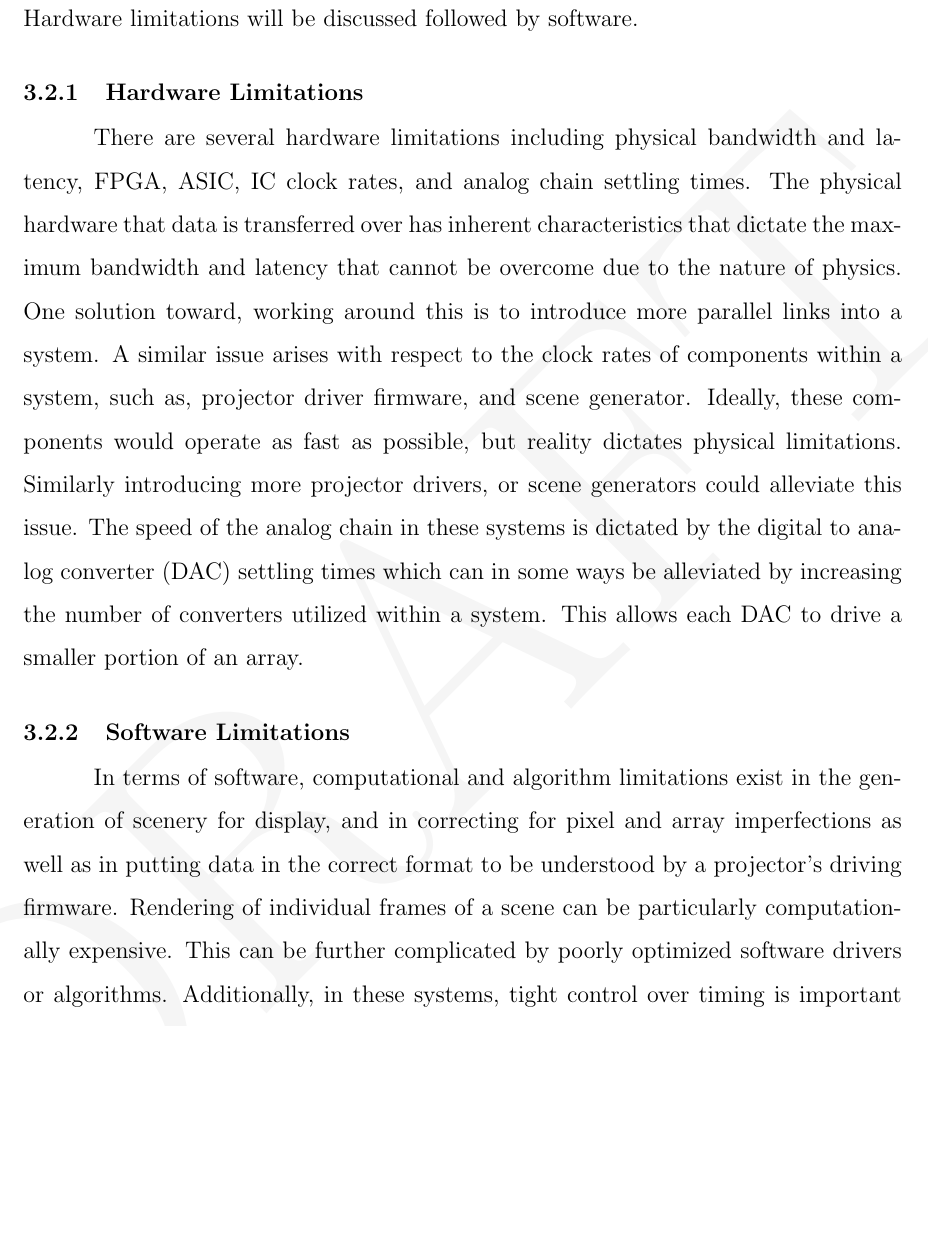
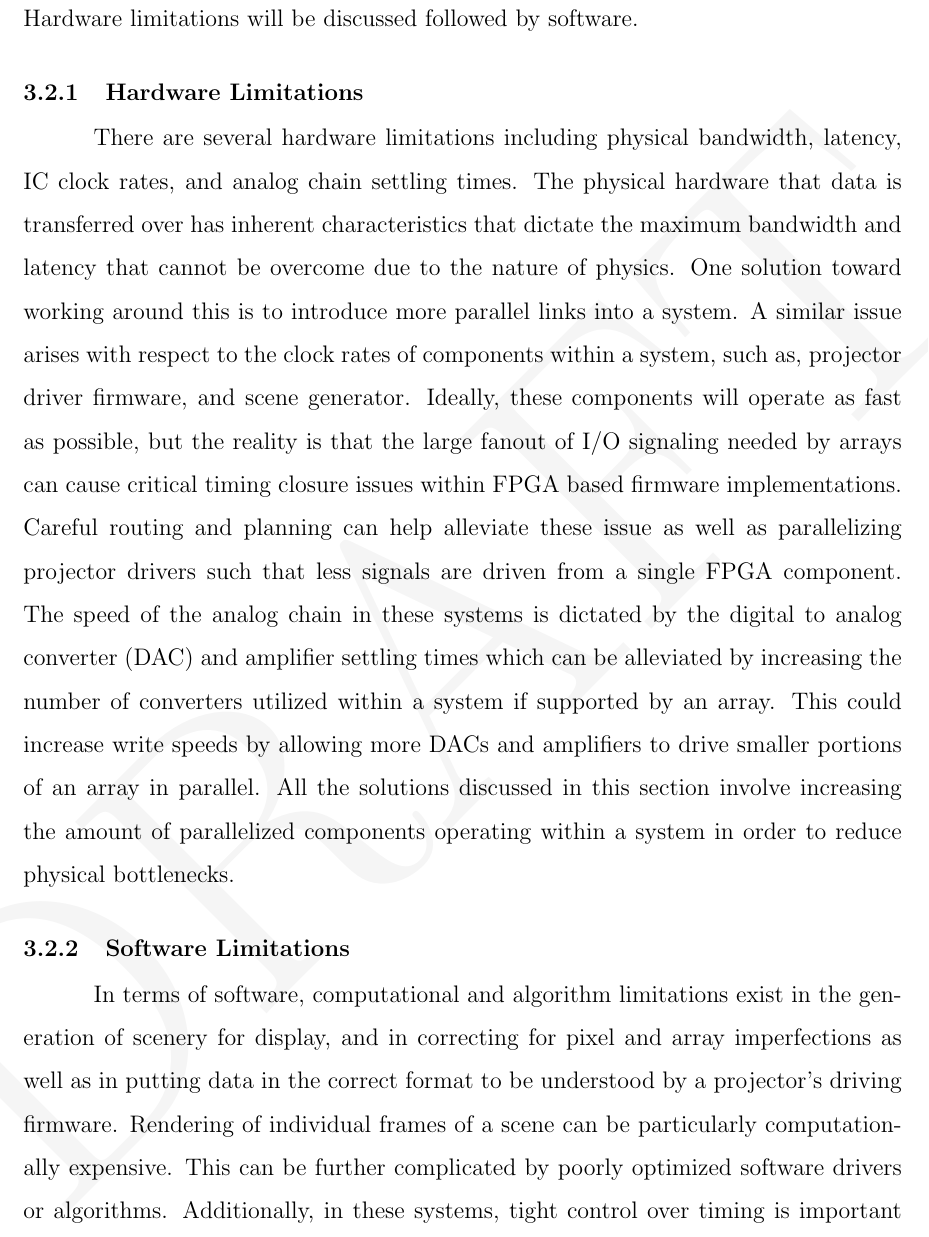
Before and after one commit to snaphat/phd_aaron_landwehr, a LaTeX thesis (_THESIS.tex, which reads text/problem_formulation.tex): part of page 24 of 125, cut so that both start at the same text, the shorter picture padded with empty space. Compiled offline with pdfLaTeX; a LaTeX package or settings file that is missing is left out.

Commit message:
Hardware limitations modifications

```diff
--- a/text/problem_formulation.tex
+++ b/text/problem_formulation.tex
@@ -72,7 +72,7 @@ This chapter discusses in detail the limitations with current display protocol t
     In the field, these conventional display protocols, which are designed for driving relatively low speed consumer electronics as indicated in Chapter~\ref{chap:display_protocols}, are often utilized in High-speed IRLED Projector systems. This results in a combination of unnecessary hardware and software limitations being incorporated into systems. This section will discuss these limitations and the general methodology toward alleviating them. Hardware limitations will be discussed followed by software.
 
     \subsection{Hardware Limitations}
-        There are several hardware limitations including physical bandwidth and latency, FPGA, ASIC, IC clock rates, and analog chain settling times. The physical hardware that data is transferred over has inherent characteristics that dictate the maximum bandwidth and latency that cannot be overcome due to the nature of physics. One solution toward, working around this is to introduce more parallel links into a system. A similar issue arises with respect to the clock rates of components within a system, such as, projector driver firmware, and scene generator. Ideally, these components would operate as fast as possible, but reality dictates physical limitations. Similarly introducing more projector drivers, or scene generators could alleviate this issue. The speed of the analog chain in these systems is dictated by the digital to analog converter (DAC) settling times which can in some ways be alleviated by increasing the number of converters utilized within a system. This allows each DAC to drive a smaller portion of an array.
+        There are several hardware limitations including physical bandwidth, latency, IC clock rates, and analog chain settling times. The physical hardware that data is transferred over has inherent characteristics that dictate the maximum bandwidth and latency that cannot be overcome due to the nature of physics. One solution toward working around this is to introduce more parallel links into a system. A similar issue arises with respect to the clock rates of components within a system, such as, projector driver firmware, and scene generator. Ideally, these components will operate as fast as possible, but the reality is that the large fanout of I/O signaling needed by arrays can cause critical timing closure issues within FPGA based firmware implementations. Careful routing and planning can help alleviate these issue as well as parallelizing projector drivers such that less signals are driven from a single FPGA component. The speed of the analog chain in these systems is dictated by the digital to analog converter (DAC) and amplifier settling times which can be alleviated by increasing the number of converters utilized within a system if supported by an array. This could increase write speeds by allowing more DACs and amplifiers to drive smaller portions of an array in parallel. All the solutions discussed in this section involve increasing the amount of parallelized components operating within a system in order to reduce physical bottlenecks.
 
     \subsection{Software Limitations}
         In terms of software, computational and algorithm limitations exist in the generation of scenery for display, and in correcting for pixel and array imperfections as well as in putting data in the correct format to be understood by a projector's driving firmware. Rendering of individual frames of a scene can be particularly computationally expensive. This can be further complicated by poorly optimized software drivers or algorithms. Additionally, in these systems, tight control over timing is important because frame drops are not tolerable. Meaning that fixed rate display technology is a hinderance in terms of user level control. One solution toward that is to utilize technology that allows dynamic frame rates and frame segmentation, which, requires protocols with dynamic control built in.
```
